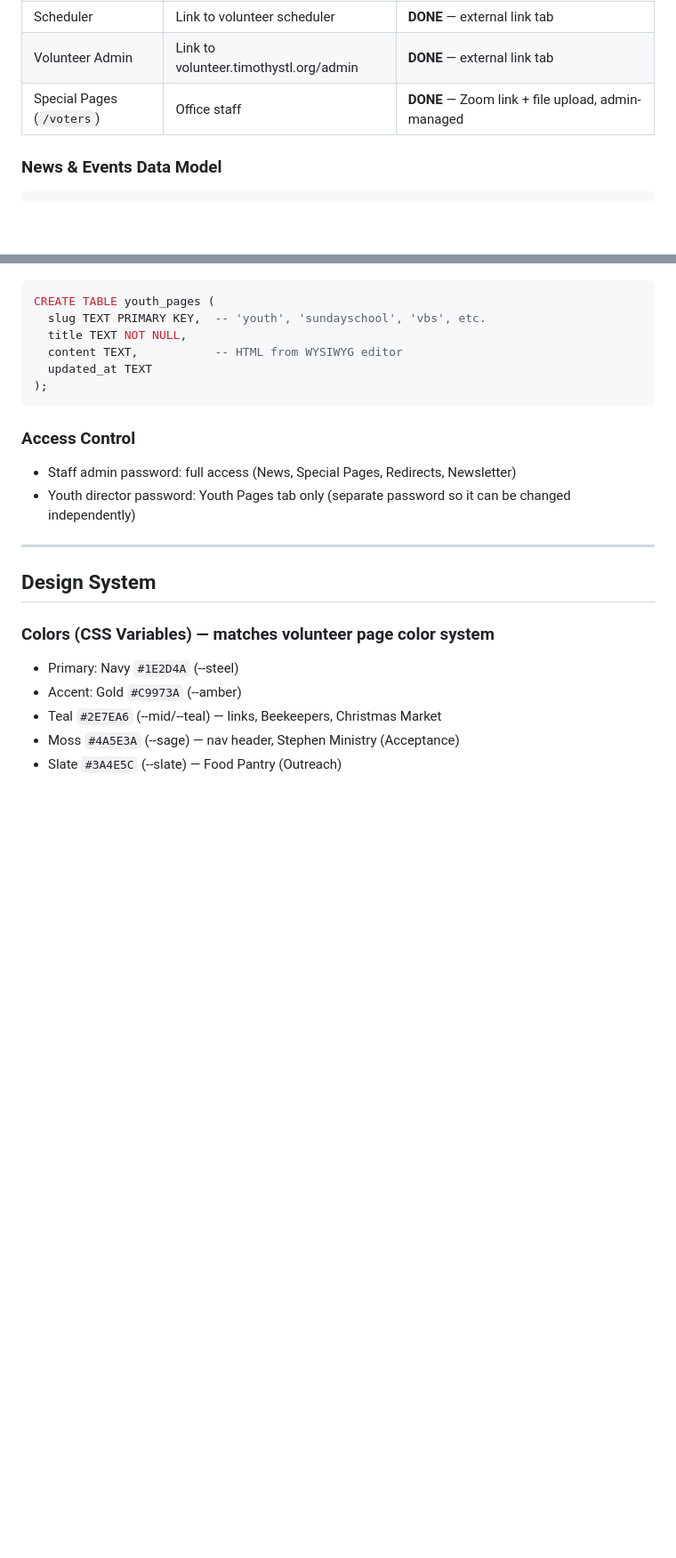
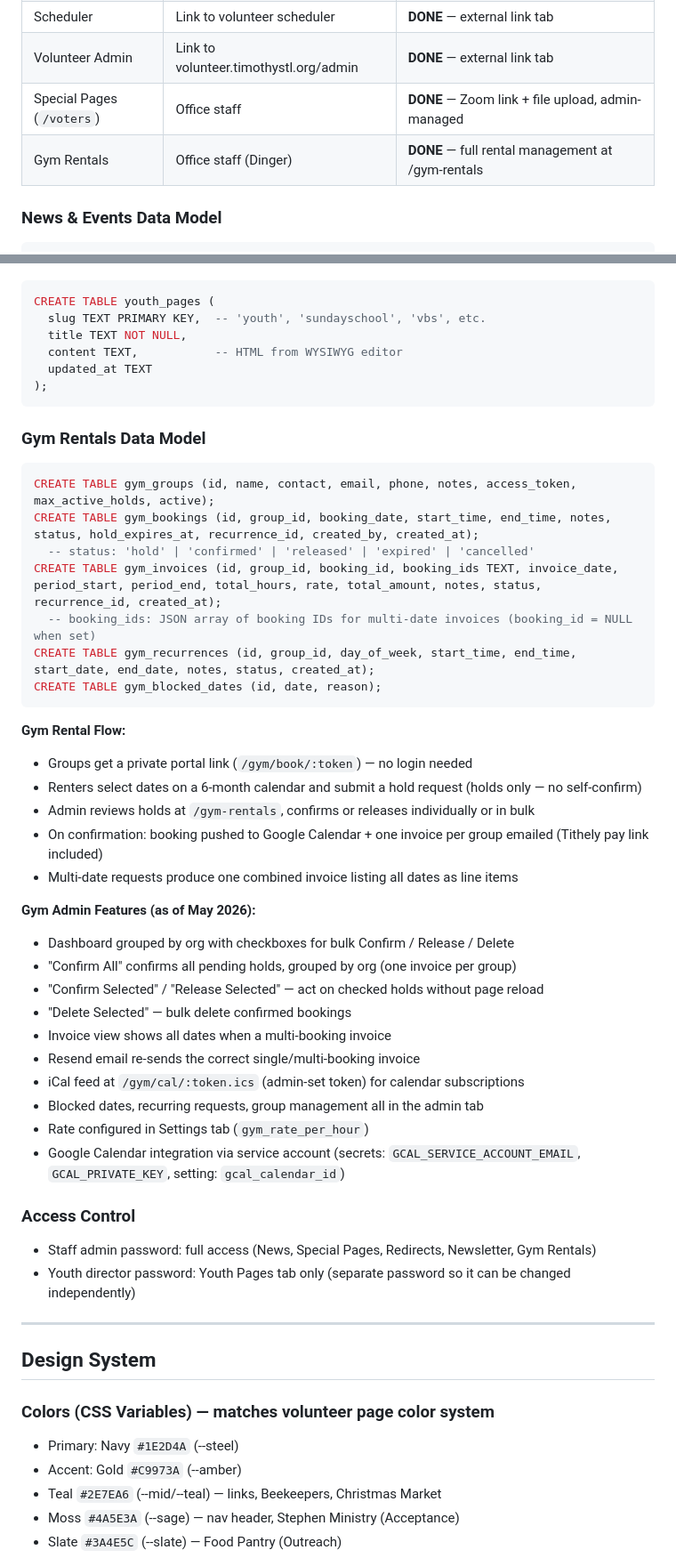
Before and after one commit to timothystl/website, a Markdown page: CLAUDE.md, 2 parts joined by grey strips. Shown at 89% size. Drawn GitHub-style; blank space fills up the shorter version.

Commit message:
Update CLAUDE.md: document gym rental scheduler and sync session state to May 2026
- Add Gym Rentals tab to admin portal table
- Document gym DB schema, rental flow, admin features, and GCal integration
- Note multi-date invoice behavior and bulk admin actions added May 2026
- Update access control note to include Gym Rentals
- Update session state date to 2026-05-19
- Add gym scheduler to live features list

https://claude.ai/code/session_012YDDUgKPSoiowr6QnDPbRr

````diff
--- a/CLAUDE.md
+++ b/CLAUDE.md
@@ -127,6 +127,7 @@ Extend current `tlc-admin-worker.js` with new tabs:
 | Scheduler | Link to volunteer scheduler | **DONE** — external link tab |
 | Volunteer Admin | Link to volunteer.timothystl.org/admin | **DONE** — external link tab |
 | Special Pages (`/voters`) | Office staff | **DONE** — Zoom link + file upload, admin-managed |
+| Gym Rentals | Office staff (Dinger) | **DONE** — full rental management at /gym-rentals |
 
 ### News & Events Data Model
 ```sql
@@ -152,8 +153,38 @@ CREATE TABLE youth_pages (
 );
 ```
 
+### Gym Rentals Data Model
+```sql
+CREATE TABLE gym_groups (id, name, contact, email, phone, notes, access_token, max_active_holds, active);
+CREATE TABLE gym_bookings (id, group_id, booking_date, start_time, end_time, notes, status, hold_expires_at, recurrence_id, created_by, created_at);
+  -- status: 'hold' | 'confirmed' | 'released' | 'expired' | 'cancelled'
+CREATE TABLE gym_invoices (id, group_id, booking_id, booking_ids TEXT, invoice_date, period_start, period_end, total_hours, rate, total_amount, notes, status, recurrence_id, created_at);
+  -- booking_ids: JSON array of booking IDs for multi-date invoices (booking_id = NULL when set)
+CREATE TABLE gym_recurrences (id, group_id, day_of_week, start_time, end_time, start_date, end_date, notes, status, created_at);
+CREATE TABLE gym_blocked_dates (id, date, reason);
+```
+
+**Gym Rental Flow:**
+- Groups get a private portal link (`/gym/book/:token`) — no login needed
+- Renters select dates on a 6-month calendar and submit a hold request (holds only — no self-confirm)
+- Admin reviews holds at `/gym-rentals`, confirms or releases individually or in bulk
+- On confirmation: booking pushed to Google Calendar + one invoice per group emailed (Tithely pay link included)
+- Multi-date requests produce one combined invoice listing all dates as line items
+
+**Gym Admin Features (as of May 2026):**
+- Dashboard grouped by org with checkboxes for bulk Confirm / Release / Delete
+- "Confirm All" confirms all pending holds, grouped by org (one invoice per group)
+- "Confirm Selected" / "Release Selected" — act on checked holds without page reload
+- "Delete Selected" — bulk delete confirmed bookings
+- Invoice view shows all dates when a multi-booking invoice
+- Resend email re-sends the correct single/multi-booking invoice
+- iCal feed at `/gym/cal/:token.ics` (admin-set token) for calendar subscriptions
+- Blocked dates, recurring requests, group management all in the admin tab
+- Rate configured in Settings tab (`gym_rate_per_hour`)
+- Google Calendar integration via service account (secrets: `GCAL_SERVICE_ACCOUNT_EMAIL`, `GCAL_PRIVATE_KEY`, setting: `gcal_calendar_id`)
+
 ### Access Control
-- Staff admin password: full access (News, Special Pages, Redirects, Newsletter)
+- Staff admin password: full access (News, Special Pages, Redirects, Newsletter, Gym Rentals)
 - Youth director password: Youth Pages tab only (separate password so it can be changed independently)
 
 ---
````
Also changed, not shown: other parts of CLAUDE.md (+2 -1 lines).
